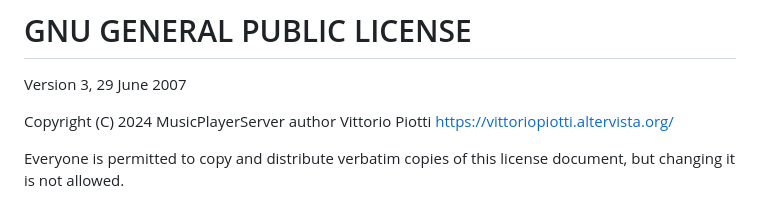
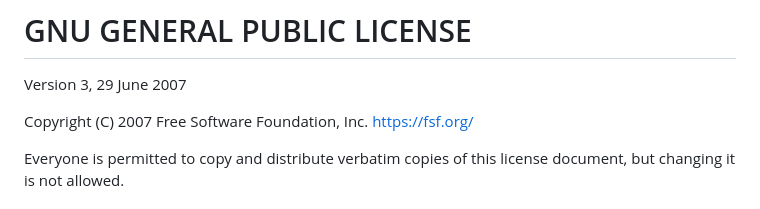
Before and after one commit to vittorioPiotti/MusicPlayer-Server-PHP, a Markdown page: LICENSE.md, the part around the change. Drawn GitHub-style.

```diff
--- a/LICENSE.md
+++ b/LICENSE.md
@@ -2,8 +2,8 @@
 
 Version 3, 29 June 2007
 
-Copyright (C) 2024 MusicPlayerServer author Vittorio Piotti
-<https://vittoriopiotti.altervista.org/>
+Copyright (C) 2007 Free Software Foundation, Inc.
+<https://fsf.org/>
 
 Everyone is permitted to copy and distribute verbatim copies of this
 license document, but changing it is not allowed.
```
